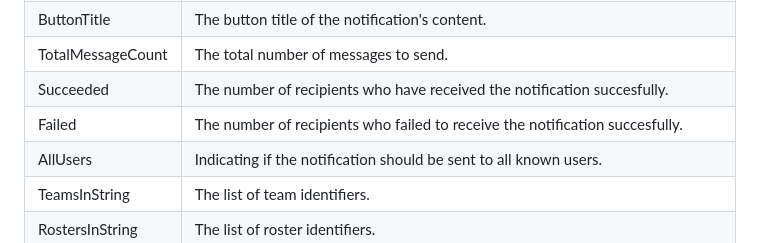
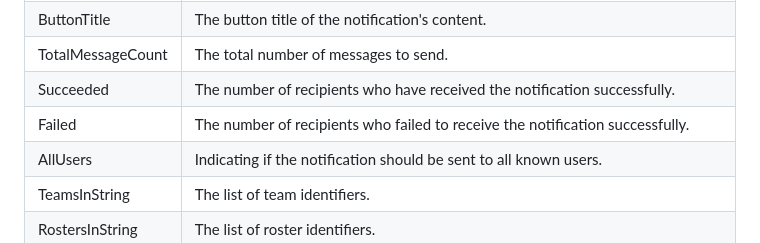
Before and after one commit to OfficeDev/microsoft-teams-apps-company-communicator, a Markdown page: Wiki/Data-stores.md, the part around the change. Drawn GitHub-style.

Commit message:
Update Data-stores.md (#1533)
Typo fixes

```diff
--- a/Wiki/Data-stores.md
+++ b/Wiki/Data-stores.md
@@ -64,8 +64,8 @@ The Notification Collection stores the notification data.
 | ButtonLink        | The button link of the notification's content.
 | ButtonTitle       | The button title of the notification's content.
 | TotalMessageCount | The total number of messages to send.
-| Succeeded         | The number of recipients who have received the notification succesfully.
-| Failed            | The number of recipients who failed to receive the notification succesfully.
+| Succeeded         | The number of recipients who have received the notification successfully.
+| Failed            | The number of recipients who failed to receive the notification successfully.
 | AllUsers          | Indicating if the notification should be sent to all known users.
 | TeamsInString     | The list of team identifiers.
 | RostersInString   | The list of roster identifiers.
```
